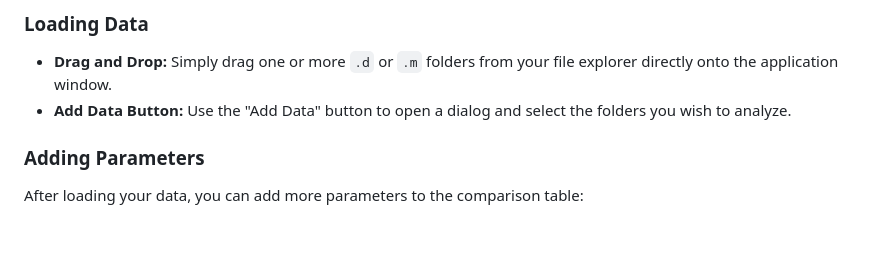
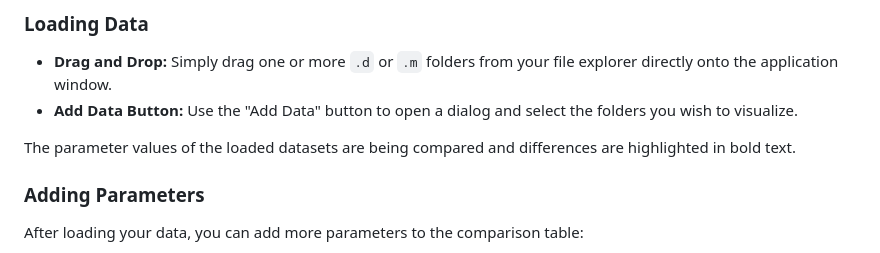
Before and after one commit to kronigert/timsCompare, a Markdown page: README.md, the part around the change. Drawn GitHub-style; blank space fills up the shorter version.

```diff
--- a/README.md
+++ b/README.md
@@ -43,7 +43,9 @@ The recommended way to use timsCompare is to download the pre-compiled installer
 ### Loading Data
 
 * **Drag and Drop:** Simply drag one or more `.d` or `.m` folders from your file explorer directly onto the application window.
-* **Add Data Button:** Use the "Add Data" button to open a dialog and select the folders you wish to analyze.
+* **Add Data Button:** Use the "Add Data" button to open a dialog and select the folders you wish to visualize.
+
+The parameter values of the loaded datasets are being compared and differences are highlighted in bold text.
 
 ### Adding Parameters
 
```
